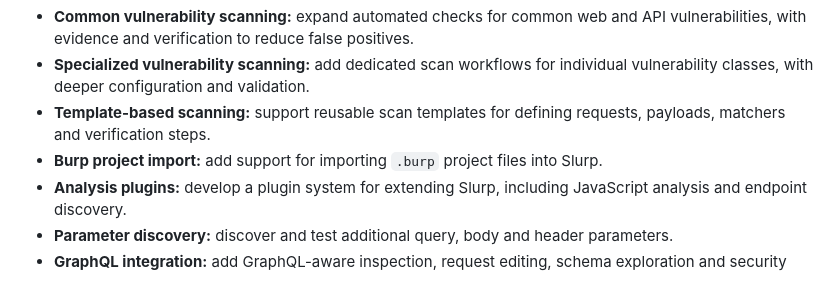
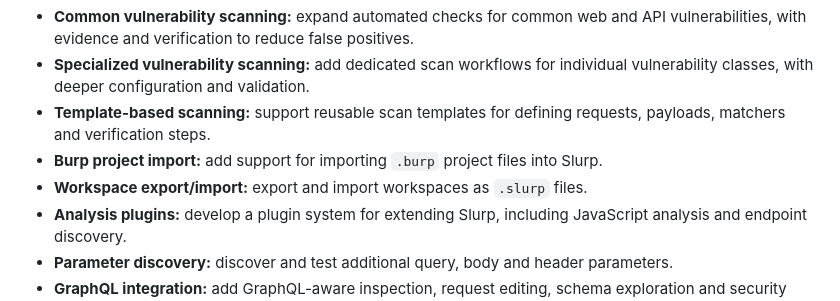
Before and after one commit to KevinKien/Slurp, a Markdown page: README.md, the part around the change. Rendered like a GitHub page.

Commit message:
docs: add workspace export and import to roadmap

```diff
--- a/README.md
+++ b/README.md
@@ -29,6 +29,7 @@ Planned development builds on the current inspection and scan capabilities:
 - **Specialized vulnerability scanning:** add dedicated scan workflows for individual vulnerability classes, with deeper configuration and validation.
 - **Template-based scanning:** support reusable scan templates for defining requests, payloads, matchers and verification steps.
 - **Burp project import:** add support for importing `.burp` project files into Slurp.
+- **Workspace export/import:** export and import workspaces as `.slurp` files.
 - **Analysis plugins:** develop a plugin system for extending Slurp, including JavaScript analysis and endpoint discovery.
 - **Parameter discovery:** discover and test additional query, body and header parameters.
 - **GraphQL integration:** add GraphQL-aware inspection, request editing, schema exploration and security testing.
```
